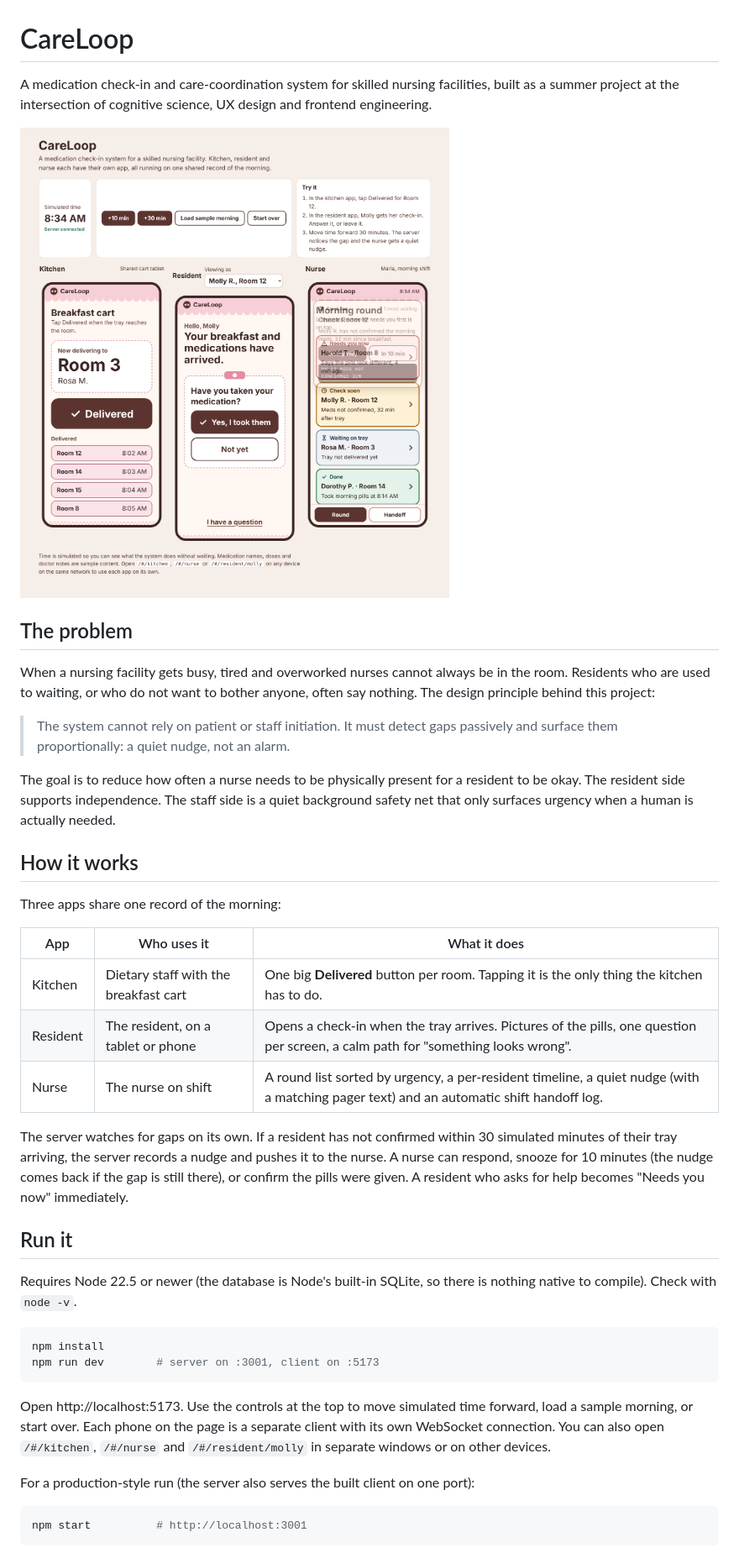
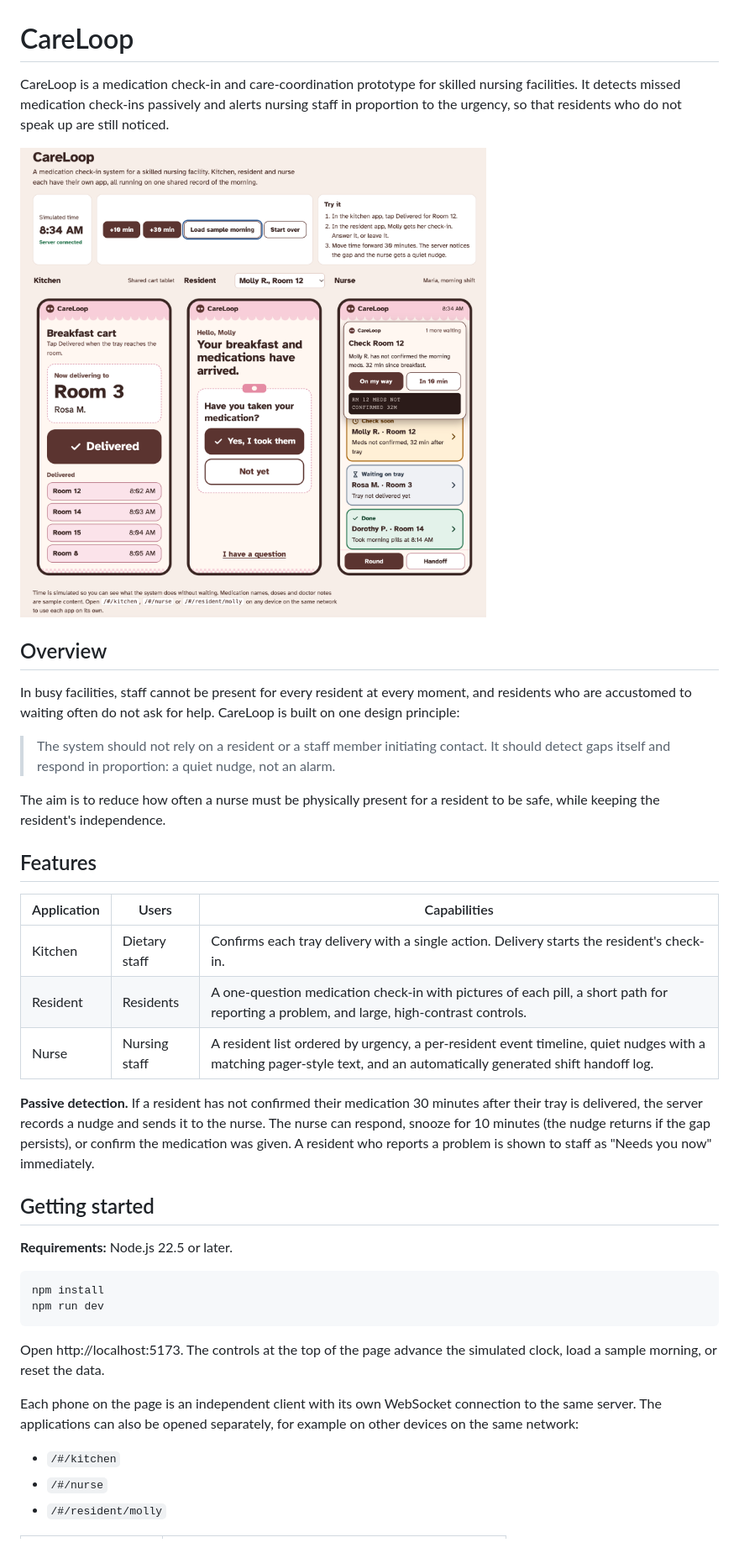
Before and after one commit to sophiatnguyens/careloop, a Markdown page: README.md, the part around one of its changes. Shown at 84% size. GitHub-like rendering; pictures changed too: docs/demo.png.

````diff
--- a/README.md
+++ b/README.md
@@ -1,4 +1,4 @@
 # CareLoop
 
-A medication check-in and care-coordination system for skilled nursing facilities, built as a summer project at the intersection of cognitive science, UX design and frontend engineering.
+CareLoop is a medication check-in and care-coordination prototype for skilled nursing facilities. It detects missed medication check-ins passively and alerts nursing staff in proportion to the urgency, so that residents who do not speak up are still noticed.
 
@@ -6,38 +6,36 @@ A medication check-in and care-coordination system for skilled nursing facilitie
 
-## The problem
+## Overview
 
-When a nursing facility gets busy, tired and overworked nurses cannot always be in the room. Residents who are used to waiting, or who do not want to bother anyone, often say nothing. The design principle behind this project:
+In busy facilities, staff cannot be present for every resident at every moment, and residents who are accustomed to waiting often do not ask for help. CareLoop is built on one design principle:
 
-> The system cannot rely on patient or staff initiation. It must detect gaps passively and surface them proportionally: a quiet nudge, not an alarm.
+> The system should not rely on a resident or a staff member initiating contact. It should detect gaps itself and respond in proportion: a quiet nudge, not an alarm.
 
-The goal is to reduce how often a nurse needs to be physically present for a resident to be okay. The resident side supports independence. The staff side is a quiet background safety net that only surfaces urgency when a human is actually needed.
+The aim is to reduce how often a nurse must be physically present for a resident to be safe, while keeping the resident's independence.
 
-## How it works
+## Features
 
-Three apps share one record of the morning:
+| Application | Users | Capabilities |
+| --- | --- | --- |
+| Kitchen | Dietary staff | Confirms each tray delivery with a single action. Delivery starts the resident's check-in. |
+| Resident | Residents | A one-question medication check-in with pictures of each pill, a short path for reporting a problem, and large, high-contrast controls. |
+| Nurse | Nursing staff | A resident list ordered by urgency, a per-resident event timeline, quiet nudges with a matching pager-style text, and an automatically generated shift handoff log. |
 
-| App | Who uses it | What it does |
-| --- | --- | --- |
-| Kitchen | Dietary staff with the breakfast cart | One big **Delivered** button per room. Tapping it is the only thing the kitchen has to do. |
-| Resident | The resident, on a tablet or phone | Opens a check-in when the tray arrives. Pictures of the pills, one question per screen, a calm path for "something looks wrong". |
-| Nurse | The nurse on shift | A round list sorted by urgency, a per-resident timeline, a quiet nudge (with a matching pager text) and an automatic shift handoff log. |
+**Passive detection.** If a resident has not confirmed their medication 30 minutes after their tray is delivered, the server records a nudge and sends it to the nurse. The nurse can respond, snooze for 10 minutes (the nudge returns if the gap persists), or confirm the medication was given. A resident who reports a problem is shown to staff as "Needs you now" immediately.
 
-The server watches for gaps on its own. If a resident has not confirmed within 30 simulated minutes of their tray arriving, the server records a nudge and pushes it to the nurse. A nurse can respond, snooze for 10 minutes (the nudge comes back if the gap is still there), or confirm the pills were given. A resident who asks for help becomes "Needs you now" immediately.
+## Getting started
 
-## Run it
-
-Requires Node 22.5 or newer (the database is Node's built-in SQLite, so there is nothing native to compile). Check with `node -v`.
+**Requirements:** Node.js 22.5 or later.
 
 ```bash
 npm install
-npm run dev        # server on :3001, client on :5173
+npm run dev
 ```
 
-Open http://localhost:5173. Use the controls at the top to move simulated time forward, load a sample morning, or start over. Each phone on the page is a separate client with its own WebSocket connection. You can also open `/#/kitchen`, `/#/nurse` and `/#/resident/molly` in separate windows or on other devices.
+Open http://localhost:5173. The controls at the top of the page advance the simulated clock, load a sample morning, or reset the data.
 
-For a production-style run (the server also serves the built client on one port):
+Each phone on the page is an independent client with its own WebSocket connection to the same server. The applications can also be opened separately, for example on other devices on the same network:
 
-```bash
-npm start          # http://localhost:3001
-```
+- `/#/kitchen`
+- `/#/nurse`
+- `/#/resident/molly`
 
````
Also changed, not shown: other parts of README.md (+49 -35 lines).
